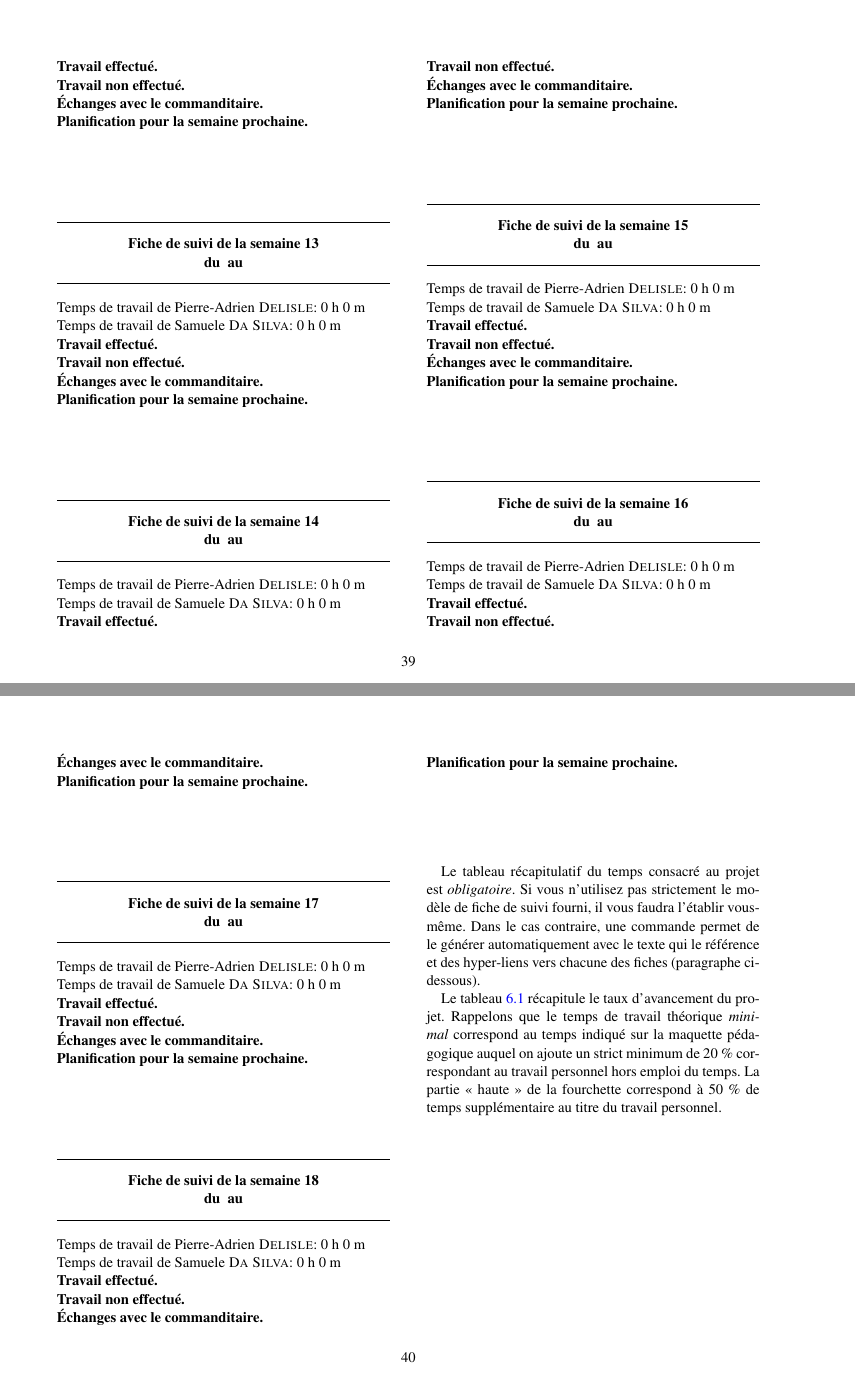
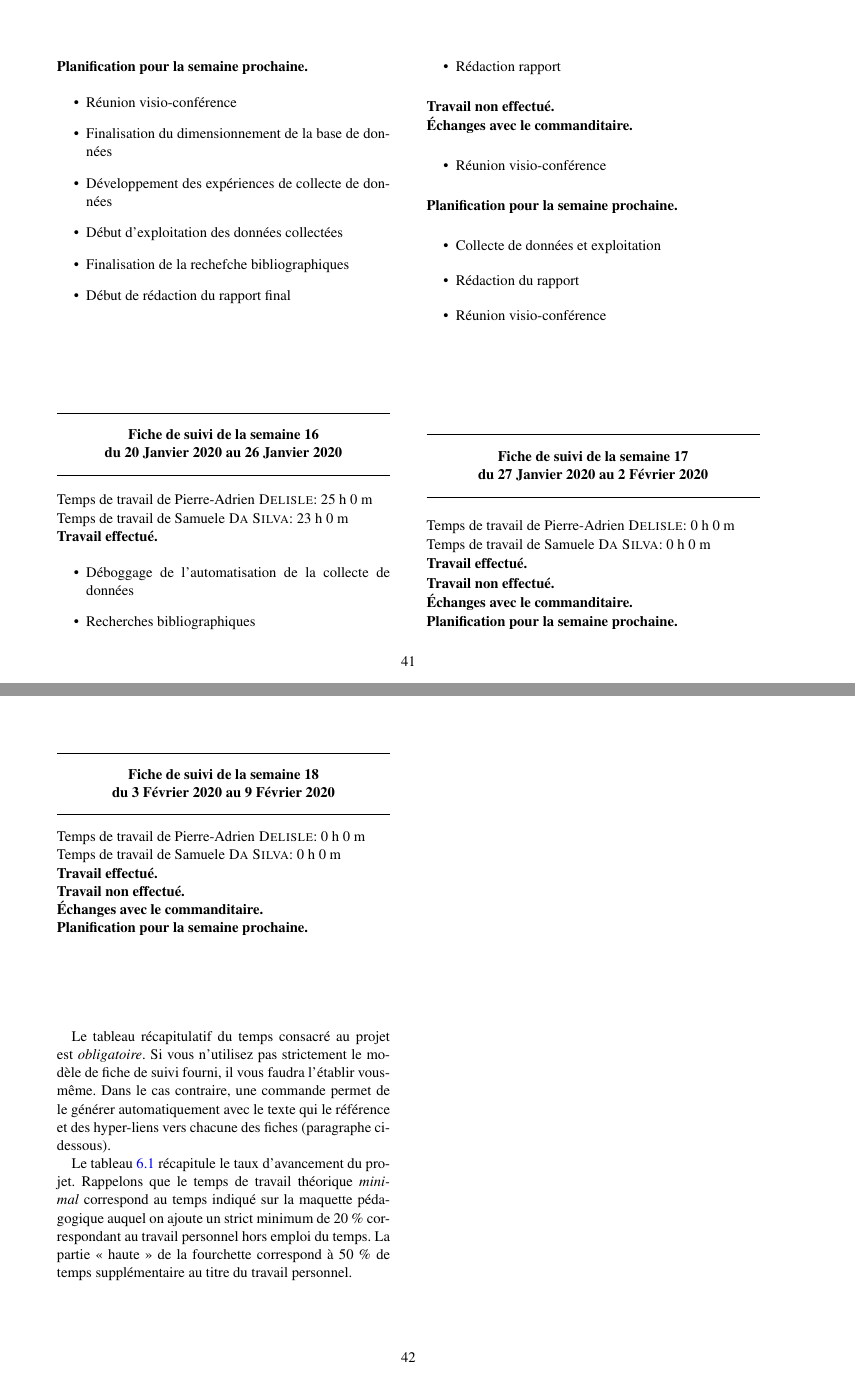
Before and after one commit to PierreAdrienDelisle/pred-fit_iot_lab_collecte-de-donnees-auto, a LaTeX thesis (rapport/Rapport.tex): pages 40 and 41 of 45 before the commit and pages 42 and 43 of 47 after it, joined at a grey line. Compiled offline with pdfLaTeX; the source files are stored in an older character set and shown here as Unicode; a LaTeX package or settings file that is missing is left out.

Commit message:
Rapports hebdomadaires

```diff
--- a/rapport/Rapport.tex
+++ b/rapport/Rapport.tex
@@ -984,3 +1139,48 @@ Cette annexe est \emph{obligatoire}.
+   \end{echange}
+
+   \begin{planification}
+      	\begin{itemize}
+   	\item Réunion visio-conférence
+   	\item Finalisation du dimensionnement de la base de données
+   	\item Développement des expériences de collecte de données
+   	\item Début d'exploitation des données collectées
+   	\item Finalisation de la rechefche bibliographiques
+   	\item Début de rédaction du rapport final
+   	\end{itemize}
+   \end{planification}
+\end{fichesuivi}
+
+\begin{fichesuivi}{20 Janvier 2020}{26 Janvier 2020}
+   \tempstravailA{25}{0}
+   \tempstravailB{23}{0}
+
+   \begin{travaileffectue}
+      	\begin{itemize}
+   	\item Déboggage de l'automatisation de la collecte de données
+   	\item Recherches bibliographiques
+   	\item Rédaction rapport
+   	\end{itemize}
+   \end{travaileffectue}
+
+   \begin{travailnoneffectue}
+   \end{travailnoneffectue}
+
+   \begin{echange}
+      	\begin{itemize}
+   	\item Réunion visio-conférence
+   	\end{itemize}
+   \end{echange}
+
+   \begin{planification}
+      	\begin{itemize}
+   	\item Collecte de données et exploitation
+   	\item Rédaction du rapport
+   	\item Réunion visio-conférence
+   	\end{itemize}
+   \end{planification}
+\end{fichesuivi}
+
+\begin{fichesuivi}{27 Janvier 2020}{2 Février 2020}
    \tempstravailA{0}{0}
    \tempstravailB{0}{0}
 
@@ -1036,104 +1200,4 @@ Cette annexe est \emph{obligatoire}.
-   \tempstravailB{0}{0}
-
-   \begin{travaileffectue}
-   \end{travaileffectue}
-
-   \begin{travailnoneffectue}
-   \end{travailnoneffectue}
-
-   \begin{echange}
-   \end{echange}
-
-   \begin{planification}
-   \end{planification}
-\end{fichesuivi}
-
-\begin{fichesuivi}{}{}
-   \tempstravailA{0}{0}
-   \tempstravailB{0}{0}
-
-   \begin{travaileffectue}
-   \end{travaileffectue}
-
-   \begin{travailnoneffectue}
-   \end{travailnoneffectue}
-
-   \begin{echange}
-   \end{echange}
-
-   \begin{planification}
-   \end{planification}
-\end{fichesuivi}
-
-\begin{fichesuivi}{}{}
-   \tempstravailA{0}{0}
-   \tempstravailB{0}{0}
-
-   \begin{travaileffectue}
-   \end{travaileffectue}
-
-   \begin{travailnoneffectue}
-   \end{travailnoneffectue}
-
-   \begin{echange}
-   \end{echange}
-
-   \begin{planification}
-   \end{planification}
-\end{fichesuivi}
-
-\begin{fichesuivi}{}{}
-   \tempstravailA{0}{0}
-   \tempstravailB{0}{0}
-
-   \begin{travaileffectue}
-   \end{travaileffectue}
-
-   \begin{travailnoneffectue}
-   \end{travailnoneffectue}
-
-   \begin{echange}
-   \end{echange}
-
-   \begin{planification}
-   \end{planification}
-\end{fichesuivi}
-
-\begin{fichesuivi}{}{}
-   \tempstravailA{0}{0}
-   \tempstravailB{0}{0}
-
-   \begin{travaileffectue}
-   \end{travaileffectue}
-
-   \begin{travailnoneffectue}
-   \end{travailnoneffectue}
-
-   \begin{echange}
-   \end{echange}
-
-   \begin{planification}
-   \end{planification}
-\end{fichesuivi}
-
-\begin{fichesuivi}{}{}
-   \tempstravailA{0}{0}
-   \tempstravailB{0}{0}
-
-   \begin{travaileffectue}
-   \end{travaileffectue}
-
-   \begin{travailnoneffectue}
-   \end{travailnoneffectue}
-
-   \begin{echange}
-   \end{echange}
-
-   \begin{planification}
-   \end{planification}
-\end{fichesuivi}
-
-\begin{fichesuivi}{}{}
+\begin{fichesuivi}{3 Février 2020}{9 Février 2020}
    \tempstravailA{0}{0}
    \tempstravailB{0}{0}
 
```
Also changed, not shown: rapport/Rapport.tex (193 more changed lines).
